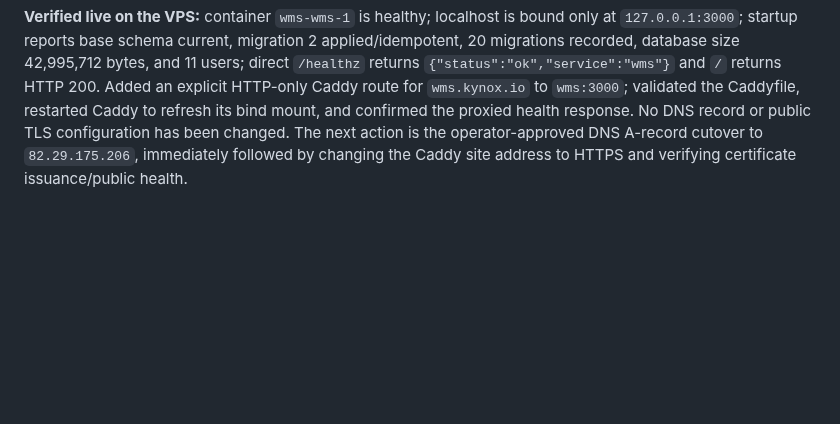
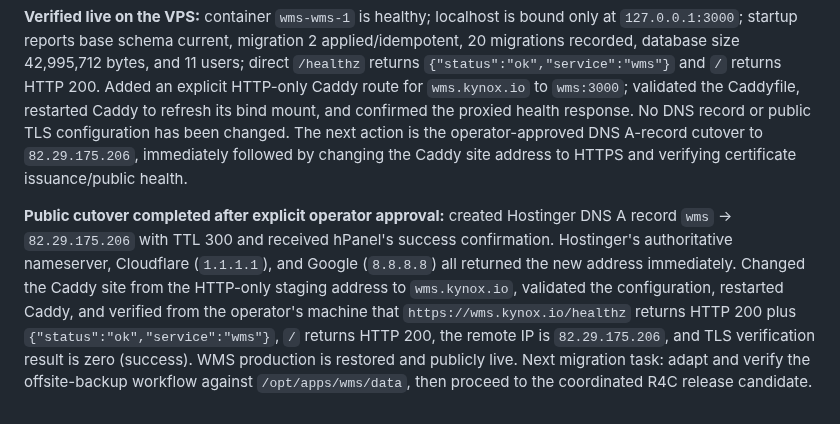
Before and after one commit to Islamce/WMS, a Markdown page: docs/WMS-SESSION-LOG.md, the part around the change. GitHub-like rendering; blank space fills up the shorter version.

Commit message:
docs: record WMS VPS DNS and TLS cutover

```diff
--- a/docs/WMS-SESSION-LOG.md
+++ b/docs/WMS-SESSION-LOG.md
@@ -1515,3 +1515,5 @@ Located `C:\Users\Islam\Downloads\_data.zip` (downloaded 2026-09-05) and confirm
 Found the real WMS environment file locally (`C:\Users\Islam\Desktop\env`): production mode, correct relative DB path, eight-hour token lifetime, and a non-placeholder 96-character JWT secret. The value was never printed or committed. Transferred it through SSH into a root-only staging directory, then installed it as `/opt/apps/wms/.env` mode 600. Changed Compose from an opaque Docker named volume to the auditable bind mount `./data:/app/data` and pushed commit `f38be68` (`deploy: use auditable host path for WMS data`). Extracted a fresh copy of the verified ZIP into that empty host data directory and started the service.
 
 **Verified live on the VPS:** container `wms-wms-1` is healthy; localhost is bound only at `127.0.0.1:3000`; startup reports base schema current, migration 2 applied/idempotent, 20 migrations recorded, database size 42,995,712 bytes, and 11 users; direct `/healthz` returns `{"status":"ok","service":"wms"}` and `/` returns HTTP 200. Added an explicit HTTP-only Caddy route for `wms.kynox.io` to `wms:3000`; validated the Caddyfile, restarted Caddy to refresh its bind mount, and confirmed the proxied health response. No DNS record or public TLS configuration has been changed. The next action is the operator-approved DNS A-record cutover to `82.29.175.206`, immediately followed by changing the Caddy site address to HTTPS and verifying certificate issuance/public health.
+
+**Public cutover completed after explicit operator approval:** created Hostinger DNS A record `wms` → `82.29.175.206` with TTL 300 and received hPanel's success confirmation. Hostinger's authoritative nameserver, Cloudflare (`1.1.1.1`), and Google (`8.8.8.8`) all returned the new address immediately. Changed the Caddy site from the HTTP-only staging address to `wms.kynox.io`, validated the configuration, restarted Caddy, and verified from the operator's machine that `https://wms.kynox.io/healthz` returns HTTP 200 plus `{"status":"ok","service":"wms"}`, `/` returns HTTP 200, the remote IP is `82.29.175.206`, and TLS verification result is zero (success). WMS production is restored and publicly live. Next migration task: adapt and verify the offsite-backup workflow against `/opt/apps/wms/data`, then proceed to the coordinated R4C release candidate.
```
Also changed, not shown: docs/HOSTINGER-VPS-MIGRATION-2026-09-06.md (+3 -3 lines), docs/WMS-CURRENT-STATUS.md (+3 -3 lines).
